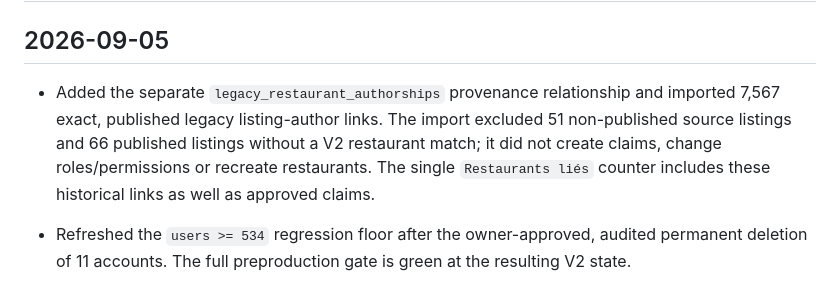
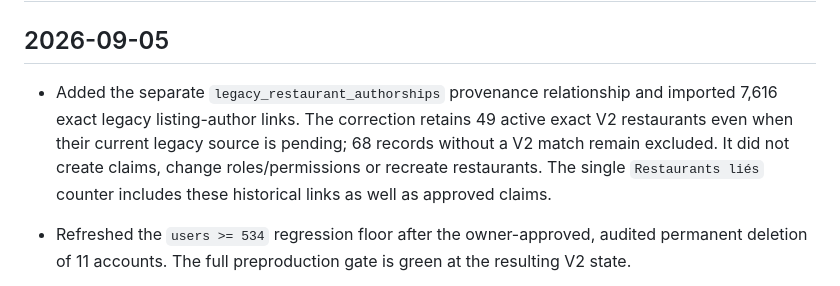
Before and after one commit to pamayo91/top-halal-v2, a Markdown page: docs/CHANGELOG.md, the part around the change. Drawn GitHub-style.

```diff
--- a/docs/CHANGELOG.md
+++ b/docs/CHANGELOG.md
@@ -2,7 +2,7 @@
 
 ## 2026-09-05
 
-- Added the separate `legacy_restaurant_authorships` provenance relationship and imported 7,567 exact, published legacy listing-author links. The import excluded 51 non-published source listings and 66 published listings without a V2 restaurant match; it did not create claims, change roles/permissions or recreate restaurants. The single `Restaurants liés` counter includes these historical links as well as approved claims.
+- Added the separate `legacy_restaurant_authorships` provenance relationship and imported 7,616 exact legacy listing-author links. The correction retains 49 active exact V2 restaurants even when their current legacy source is pending; 68 records without a V2 match remain excluded. It did not create claims, change roles/permissions or recreate restaurants. The single `Restaurants liés` counter includes these historical links as well as approved claims.
 
 - Refreshed the `users >= 534` regression floor after the owner-approved, audited permanent deletion of 11 accounts. The full preproduction gate is green at the resulting V2 state.
 - Added user-origin, restaurant-link and claim-activity columns, plus an explicit filter for accounts with no restaurant link or claim. This is a review signal, never an automatic spam classification.
```
Also changed, not shown: docs/STATUS.md (+1 -1 lines).
